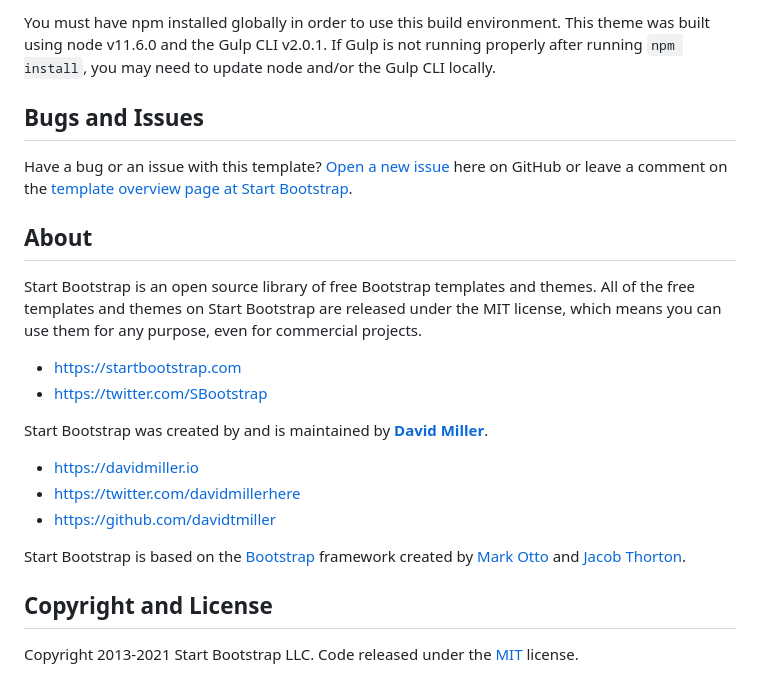
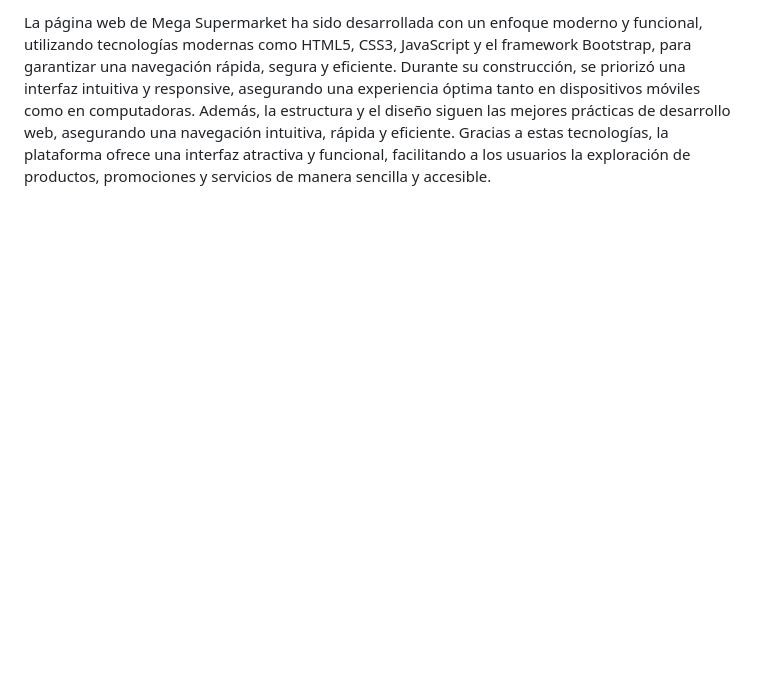
Before and after one commit to dariannye/Programming-the-Internet-BIU, a Markdown page: README.md, the part around the change printed below. Rendered like a GitHub page; blank space fills up the shorter version.

```diff
--- a/README.md
+++ b/README.md
@@ -38,24 +18 @@ After installation, run `npm install` and then run `npm start` which will open u
-You must have npm installed globally in order to use this build environment. This theme was built using node v11.6.0 and the Gulp CLI v2.0.1. If Gulp is not running properly after running `npm install`, you may need to update node and/or the Gulp CLI locally.
-
-## Bugs and Issues
-
-Have a bug or an issue with this template? [Open a new issue](https://github.com/StartBootstrap/startbootstrap-sb-admin-2/issues) here on GitHub or leave a comment on the [template overview page at Start Bootstrap](https://startbootstrap.com/theme/sb-admin-2/).
-
-## About
-
-Start Bootstrap is an open source library of free Bootstrap templates and themes. All of the free templates and themes on Start Bootstrap are released under the MIT license, which means you can use them for any purpose, even for commercial projects.
-
-* <https://startbootstrap.com>
-* <https://twitter.com/SBootstrap>
-
-Start Bootstrap was created by and is maintained by **[David Miller](https://davidmiller.io/)**.
-
-* <https://davidmiller.io>
-* <https://twitter.com/davidmillerhere>
-* <https://github.com/davidtmiller>
-
-Start Bootstrap is based on the [Bootstrap](https://getbootstrap.com/) framework created by [Mark Otto](https://twitter.com/mdo) and [Jacob Thorton](https://twitter.com/fat).
-
-## Copyright and License
-
-Copyright 2013-2021 Start Bootstrap LLC. Code released under the [MIT](https://github.com/StartBootstrap/startbootstrap-resume/blob/master/LICENSE) license.
+La página web de Mega Supermarket ha sido desarrollada con un enfoque moderno y funcional, utilizando tecnologías modernas como HTML5, CSS3, JavaScript y el framework Bootstrap, para garantizar una navegación rápida, segura y eficiente. Durante su construcción, se priorizó una interfaz intuitiva y responsive, asegurando una experiencia óptima tanto en dispositivos móviles como en computadoras. Además, la estructura y el diseño siguen las mejores prácticas de desarrollo web, asegurando una navegación intuitiva, rápida y eficiente. Gracias a estas tecnologías, la plataforma ofrece una interfaz atractiva y funcional, facilitando a los usuarios la exploración de productos, promociones y servicios de manera sencilla y accesible.
```
Also changed, not shown: other parts of README.md (+7 -27 lines), assets/PrincipalCelular.png (added), 1 other file.
